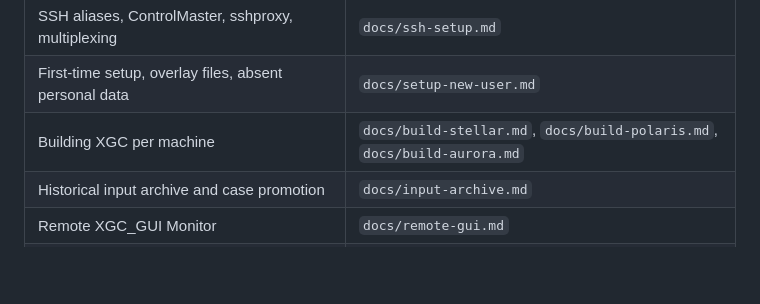
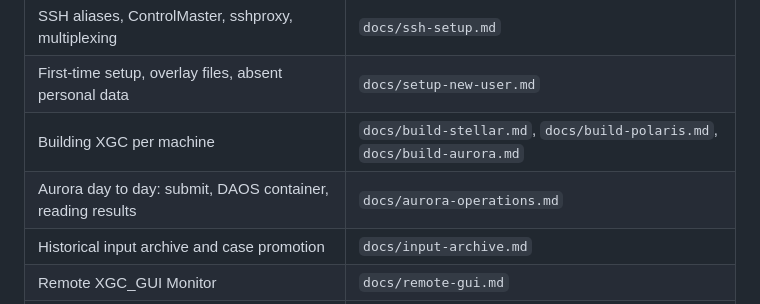
Before and after one commit to seunghoeku/xgc-automation, a Markdown page: AGENTS.md, the part around the change. Drawn GitHub-style; blank space fills up the shorter version.

```diff
--- a/AGENTS.md
+++ b/AGENTS.md
@@ -111,6 +111,7 @@ executable. A `hpc_runner.build(machine)` hook is possible later.
 | SSH aliases, ControlMaster, sshproxy, multiplexing | `docs/ssh-setup.md` |
 | First-time setup, overlay files, absent personal data | `docs/setup-new-user.md` |
 | Building XGC per machine | `docs/build-stellar.md`, `docs/build-polaris.md`, `docs/build-aurora.md` |
+| Aurora day to day: submit, DAOS container, reading results | `docs/aurora-operations.md` |
 | Historical input archive and case promotion | `docs/input-archive.md` |
 | Remote XGC_GUI Monitor | `docs/remote-gui.md` |
 | Unattended queue polling from a local timer | `docs/queue-watch.md` |
```
Also changed, not shown: docs/aurora-operations.md (added, +210 -0 lines), docs/build-aurora.md (+8 -0 lines).
